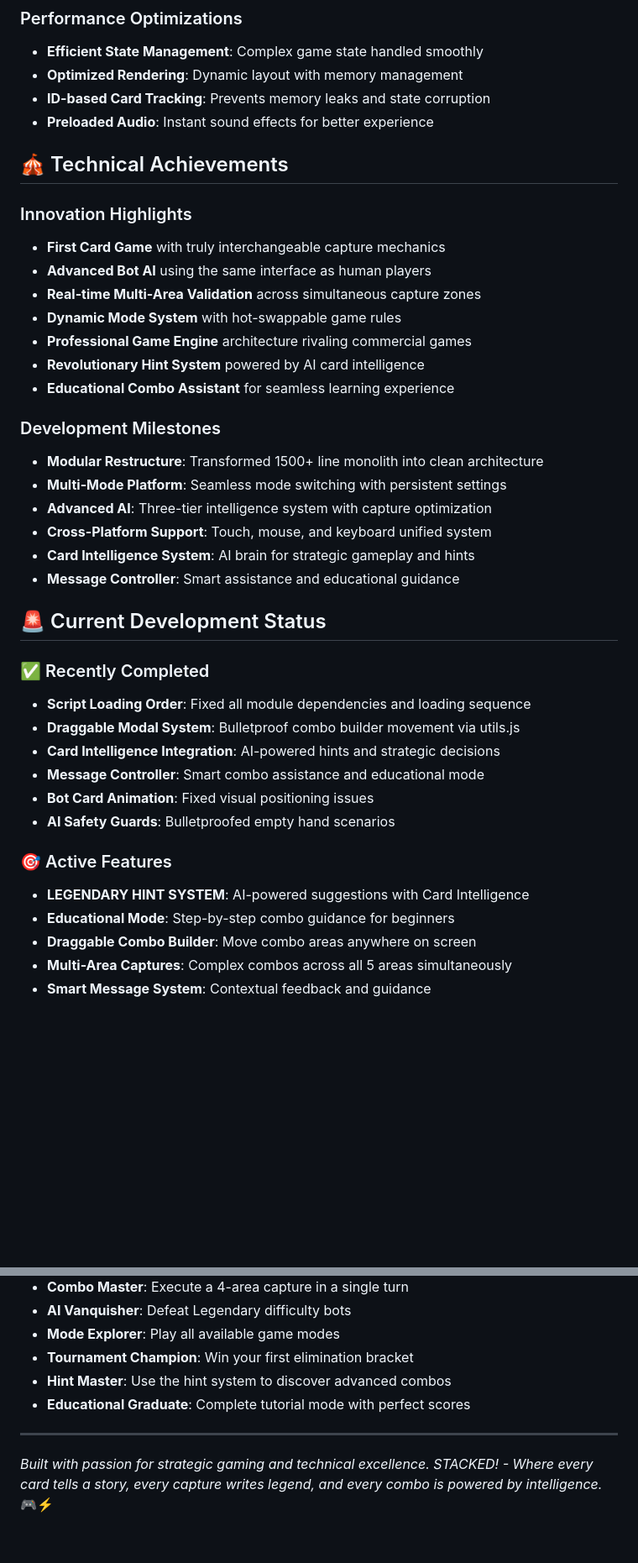
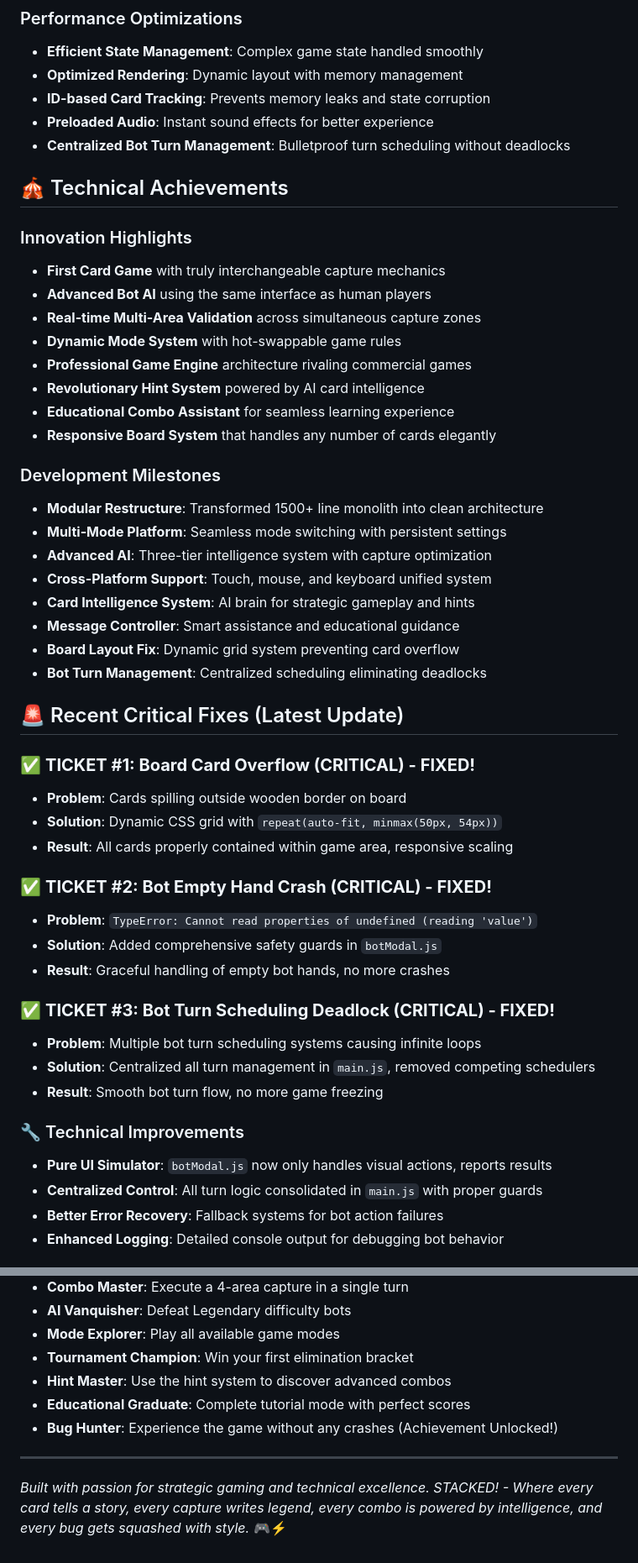
Before and after one commit to toocheesy/STACKED, a Markdown page: README.md, 2 parts joined by grey strips. Shown at 84% size. GitHub-like rendering; blank space fills up the shorter version.

Commit message:
[CLEAR DESCRIPTION]: [what was broken] → [what is fixed]

```diff
--- a/README.md
+++ b/README.md
@@ -221,6 +222,7 @@ modeSelector.registerMode('newmode', NewMode);
 - **Optimized Rendering**: Dynamic layout with memory management
 - **ID-based Card Tracking**: Prevents memory leaks and state corruption
 - **Preloaded Audio**: Instant sound effects for better experience
+- **Centralized Bot Turn Management**: Bulletproof turn scheduling without deadlocks
 
 ## 🎪 Technical Achievements
 
@@ -232,6 +234,7 @@ modeSelector.registerMode('newmode', NewMode);
 - **Professional Game Engine** architecture rivaling commercial games
 - **Revolutionary Hint System** powered by AI card intelligence
 - **Educational Combo Assistant** for seamless learning experience
+- **Responsive Board System** that handles any number of cards elegantly
 
 ### Development Milestones
 - **Modular Restructure**: Transformed 1500+ line monolith into clean architecture
@@ -240,20 +243,29 @@ modeSelector.registerMode('newmode', NewMode);
 - **Cross-Platform Support**: Touch, mouse, and keyboard unified system
 - **Card Intelligence System**: AI brain for strategic gameplay and hints
 - **Message Controller**: Smart assistance and educational guidance
+- **Board Layout Fix**: Dynamic grid system preventing card overflow
+- **Bot Turn Management**: Centralized scheduling eliminating deadlocks
 
-## 🚨 Current Development Status
+## 🚨 Recent Critical Fixes (Latest Update)
 
-### ✅ Recently Completed
-- **Script Loading Order**: Fixed all module dependencies and loading sequence
-- **Draggable Modal System**: Bulletproof combo builder movement via utils.js
-- **Card Intelligence Integration**: AI-powered hints and strategic decisions
-- **Message Controller**: Smart combo assistance and educational mode
-- **Bot Card Animation**: Fixed visual positioning issues
-- **AI Safety Guards**: Bulletproofed empty hand scenarios
+### ✅ **TICKET #1: Board Card Overflow (CRITICAL) - FIXED!**
+- **Problem**: Cards spilling outside wooden border on board
+- **Solution**: Dynamic CSS grid with `repeat(auto-fit, minmax(50px, 54px))`
+- **Result**: All cards properly contained within game area, responsive scaling
 
-### 🎯 Active Features
-- **LEGENDARY HINT SYSTEM**: AI-powered suggestions with Card Intelligence
-- **Educational Mode**: Step-by-step combo guidance for beginners
-- **Draggable Combo Builder**: Move combo areas anywhere on screen
-- **Multi-Area Captures**: Complex combos across all 5 areas simultaneously
-- **Smart Message System**: Contextual feedback and guidance
+### ✅ **TICKET #2: Bot Empty Hand Crash (CRITICAL) - FIXED!**
+- **Problem**: `TypeError: Cannot read properties of undefined (reading 'value')`
+- **Solution**: Added comprehensive safety guards in `botModal.js`
+- **Result**: Graceful handling of empty bot hands, no more crashes
+
+### ✅ **TICKET #3: Bot Turn Scheduling Deadlock (CRITICAL) - FIXED!**
+- **Problem**: Multiple bot turn scheduling systems causing infinite loops
+- **Solution**: Centralized all turn management in `main.js`, removed competing schedulers
+- **Result**: Smooth bot turn flow, no more game freezing
+
+### 🔧 Technical Improvements
+- **Pure UI Simulator**: `botModal.js` now only handles visual actions, reports results
+- **Centralized Control**: All turn logic consolidated in `main.js` with proper guards
+- **Better Error Recovery**: Fallback systems for bot action failures
+- **Enhanced Logging**: Detailed console output for debugging bot behavior
+
@@ -297,7 +319,8 @@ modeSelector.registerMode('newmode', NewMode);
 - **Tournament Champion**: Win your first elimination bracket
 - **Hint Master**: Use the hint system to discover advanced combos
 - **Educational Graduate**: Complete tutorial mode with perfect scores
+- **Bug Hunter**: Experience the game without any crashes (Achievement Unlocked!)
 
 ---
 
-*Built with passion for strategic gaming and technical excellence. STACKED! - Where every card tells a story, every capture writes legend, and every combo is powered by intelligence.* 🎮⚡
+*Built with passion for strategic gaming and technical excellence. STACKED! - Where every card tells a story, every capture writes legend, every combo is powered by intelligence, and every bug gets squashed with style.* 🎮⚡
```
Also changed, not shown: other parts of README.md (+12 -1 lines).
